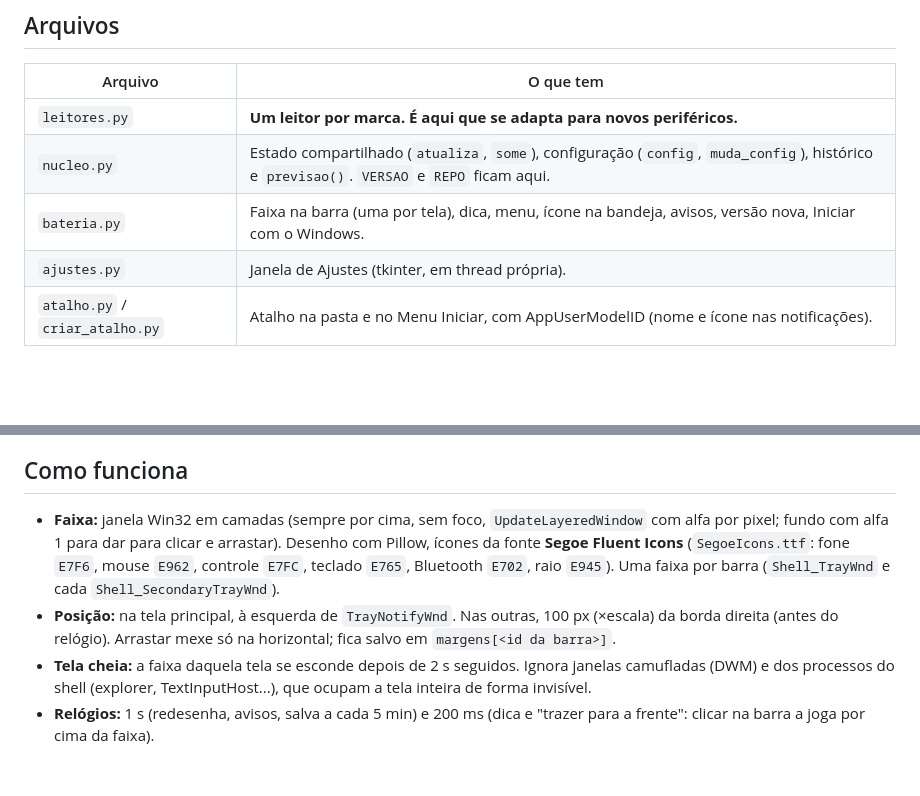
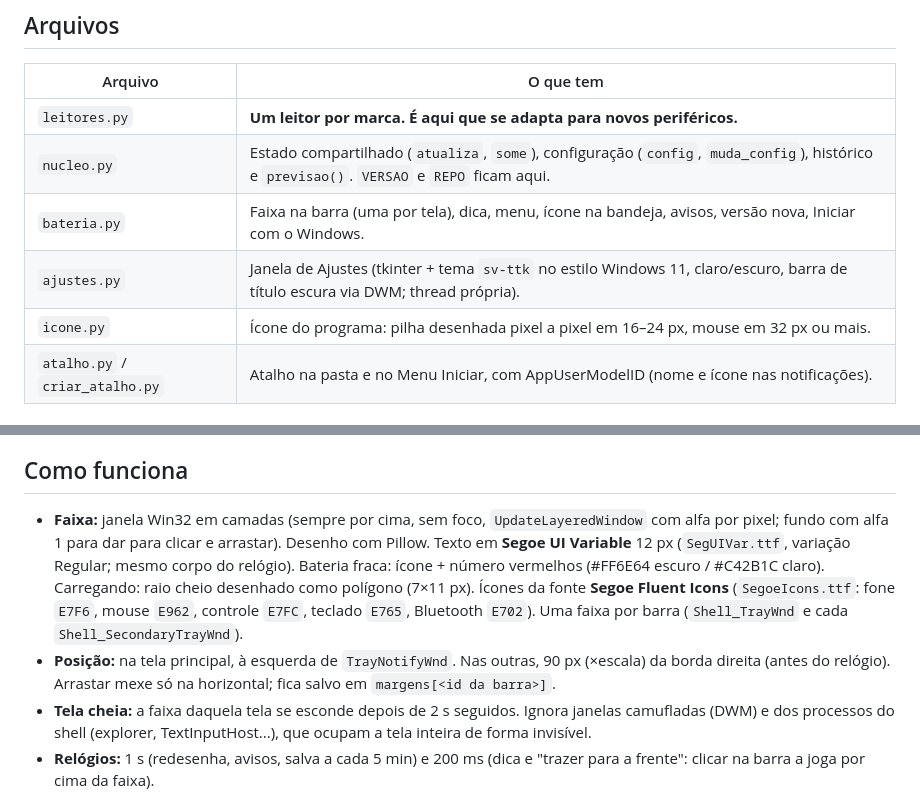
Before and after one commit to seguundo/bateria-perifericos, a Markdown page: CLAUDE.md, 2 parts joined by grey strips. Rendered like a GitHub page; blank space fills up the shorter version.

```diff
--- a/CLAUDE.md
+++ b/CLAUDE.md
@@ -20,7 +20,8 @@ Programa para Windows 11 que mostra, numa faixa fixa sobre a barra de tarefas (
 | `leitores.py` | **Um leitor por marca. É aqui que se adapta para novos periféricos.** |
 | `nucleo.py` | Estado compartilhado (`atualiza`, `some`), configuração (`config`, `muda_config`), histórico e `previsao()`. `VERSAO` e `REPO` ficam aqui. |
 | `bateria.py` | Faixa na barra (uma por tela), dica, menu, ícone na bandeja, avisos, versão nova, Iniciar com o Windows. |
-| `ajustes.py` | Janela de Ajustes (tkinter, em thread própria). |
+| `ajustes.py` | Janela de Ajustes (tkinter + tema `sv-ttk` no estilo Windows 11, claro/escuro, barra de título escura via DWM; thread própria). |
+| `icone.py` | Ícone do programa: pilha desenhada pixel a pixel em 16–24 px, mouse em 32 px ou mais. |
 | `atalho.py` / `criar_atalho.py` | Atalho na pasta e no Menu Iniciar, com AppUserModelID (nome e ícone nas notificações). |
 
 ## Tarefa típica: "adapta para os meus periféricos"
@@ -36,8 +37,8 @@ Programa para Windows 11 que mostra, numa faixa fixa sobre a barra de tarefas (
 
 ## Como funciona
 
-- **Faixa:** janela Win32 em camadas (sempre por cima, sem foco, `UpdateLayeredWindow` com alfa por pixel; fundo com alfa 1 para dar para clicar e arrastar). Desenho com Pillow, ícones da fonte **Segoe Fluent Icons** (`SegoeIcons.ttf`: fone `E7F6`, mouse `E962`, controle `E7FC`, teclado `E765`, Bluetooth `E702`, raio `E945`). Uma faixa por barra (`Shell_TrayWnd` e cada `Shell_SecondaryTrayWnd`).
-- **Posição:** na tela principal, à esquerda de `TrayNotifyWnd`. Nas outras, 100 px (×escala) da borda direita (antes do relógio). Arrastar mexe só na horizontal; fica salvo em `margens[<id da barra>]`.
+- **Faixa:** janela Win32 em camadas (sempre por cima, sem foco, `UpdateLayeredWindow` com alfa por pixel; fundo com alfa 1 para dar para clicar e arrastar). Desenho com Pillow. Texto em **Segoe UI Variable** 12 px (`SegUIVar.ttf`, variação Regular; mesmo corpo do relógio). Bateria fraca: ícone + número vermelhos (#FF6E64 escuro / #C42B1C claro). Carregando: raio cheio desenhado como polígono (7×11 px). Ícones da fonte **Segoe Fluent Icons** (`SegoeIcons.ttf`: fone `E7F6`, mouse `E962`, controle `E7FC`, teclado `E765`, Bluetooth `E702`). Uma faixa por barra (`Shell_TrayWnd` e cada `Shell_SecondaryTrayWnd`).
+- **Posição:** na tela principal, à esquerda de `TrayNotifyWnd`. Nas outras, 90 px (×escala) da borda direita (antes do relógio). Arrastar mexe só na horizontal; fica salvo em `margens[<id da barra>]`.
 - **Tela cheia:** a faixa daquela tela se esconde depois de 2 s seguidos. Ignora janelas camufladas (DWM) e dos processos do shell (explorer, TextInputHost...), que ocupam a tela inteira de forma invisível.
 - **Relógios:** 1 s (redesenha, avisos, salva a cada 5 min) e 200 ms (dica e "trazer para a frente": clicar na barra a joga por cima da faixa).
 - **Avisos:** `Shell_NotifyIcon` com `NIF_INFO`, no ícone da bandeja. O nome e o ícone vêm do atalho do Menu Iniciar com AppUserModelID `BateriaPerifericos.App` (criado sozinho se faltar).
```
Also changed, not shown: NOTAS-DE-ATUALIZACAO.md (+29 -0 lines), README.md (+2 -2 lines), docs/barra.png, 8 other files.
